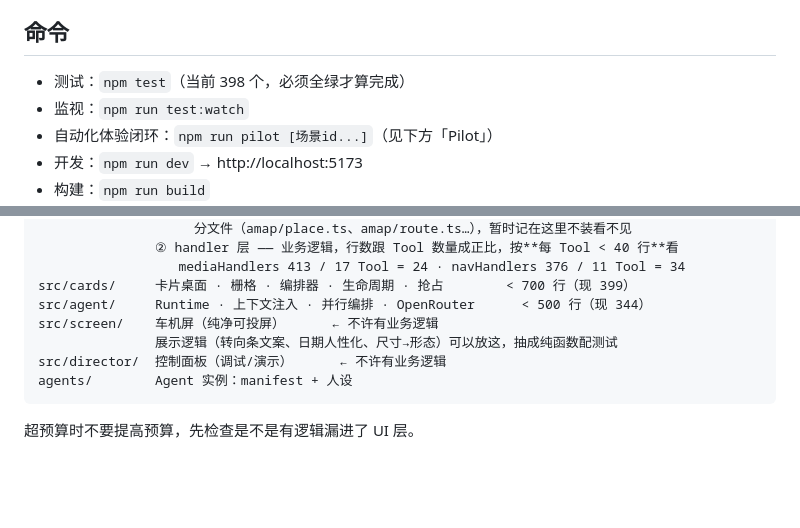
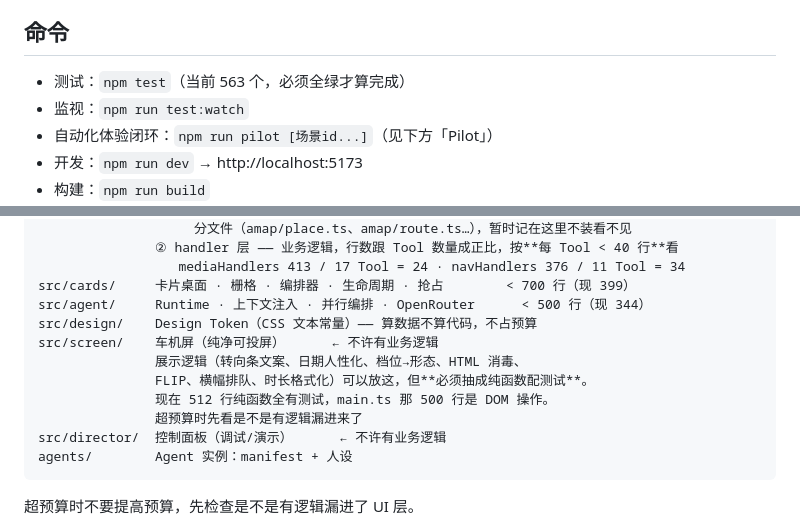
Before and after one commit to yancent-dao/cockpit-agent-sim, a Markdown page: CLAUDE.md, 2 parts joined by grey strips. GitHub-like rendering; blank space fills up the shorter version.

Commit message:
CLAUDE.md：同步测试数与各目录现行行数

````diff
--- a/CLAUDE.md
+++ b/CLAUDE.md
@@ -6,7 +6,7 @@
 
 ## 命令
 
-- 测试：`npm test`（当前 398 个，必须全绿才算完成）
+- 测试：`npm test`（当前 563 个，必须全绿才算完成）
 - 监视：`npm run test:watch`
 - 自动化体验闭环：`npm run pilot [场景id...]`（见下方「Pilot」）
 - 开发：`npm run dev` → http://localhost:5173
@@ -56,8 +56,12 @@ src/integrations/  三方适配。分两层，预算口径不同：
                   mediaHandlers 413 / 17 Tool = 24 · navHandlers 376 / 11 Tool = 34
 src/cards/     卡片桌面 · 栅格 · 编排器 · 生命周期 · 抢占        < 700 行（现 399）
 src/agent/     Runtime · 上下文注入 · 并行编排 · OpenRouter      < 500 行（现 344）
+src/design/    Design Token（CSS 文本常量）—— 算数据不算代码，不占预算
 src/screen/    车机屏（纯净可投屏）      ← 不许有业务逻辑
-               展示逻辑（转向条文案、日期人性化、尺寸→形态）可以放这，抽成纯函数配测试
+               展示逻辑（转向条文案、日期人性化、档位→形态、HTML 消毒、
+               FLIP、横幅排队、时长格式化）可以放这，但**必须抽成纯函数配测试**。
+               现在 512 行纯函数全有测试，main.ts 那 500 行是 DOM 操作。
+               超预算时先看是不是有逻辑漏进来了
 src/director/  控制面板（调试/演示）      ← 不许有业务逻辑
 agents/        Agent 实例：manifest + 人设
 ```
````
